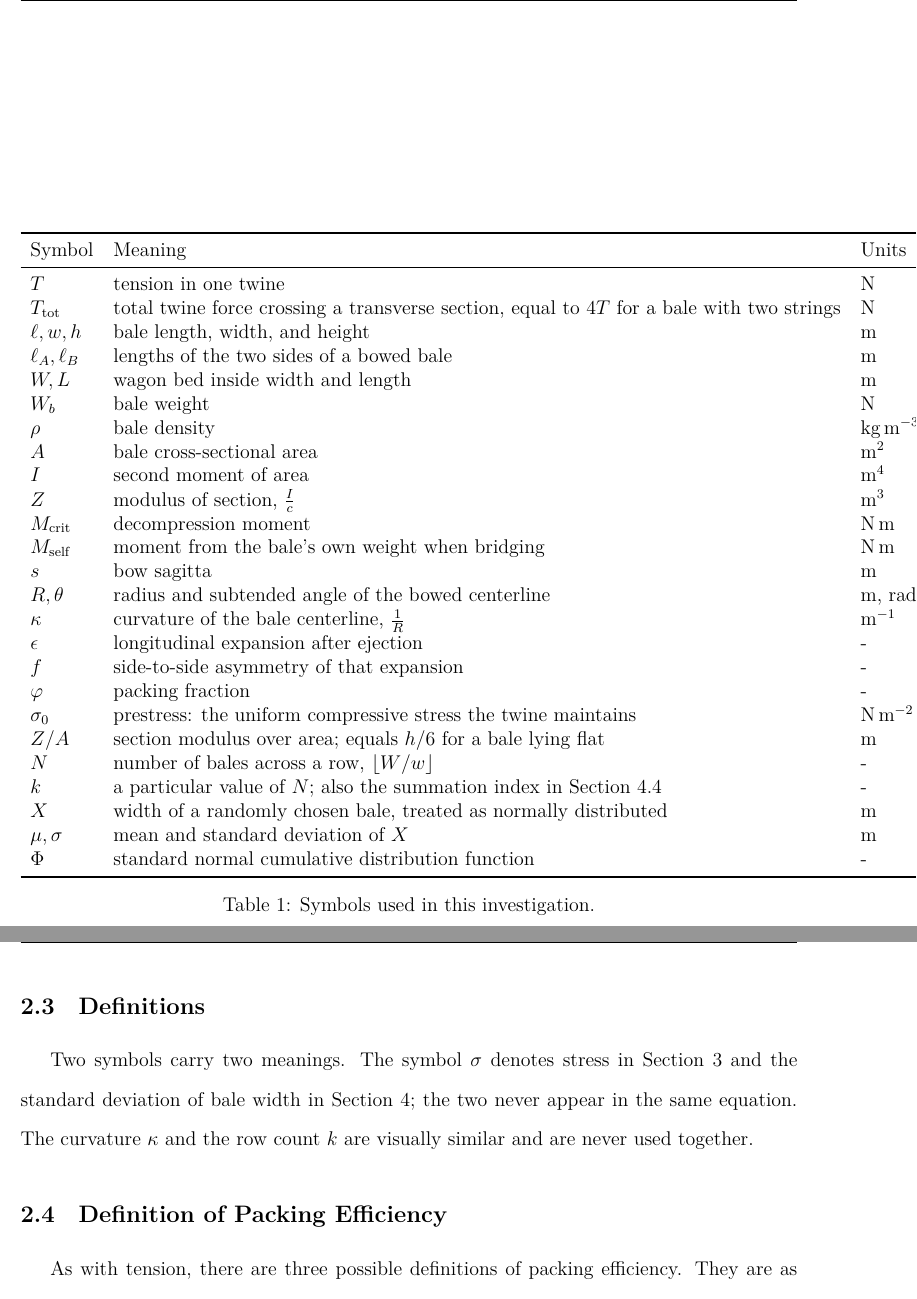
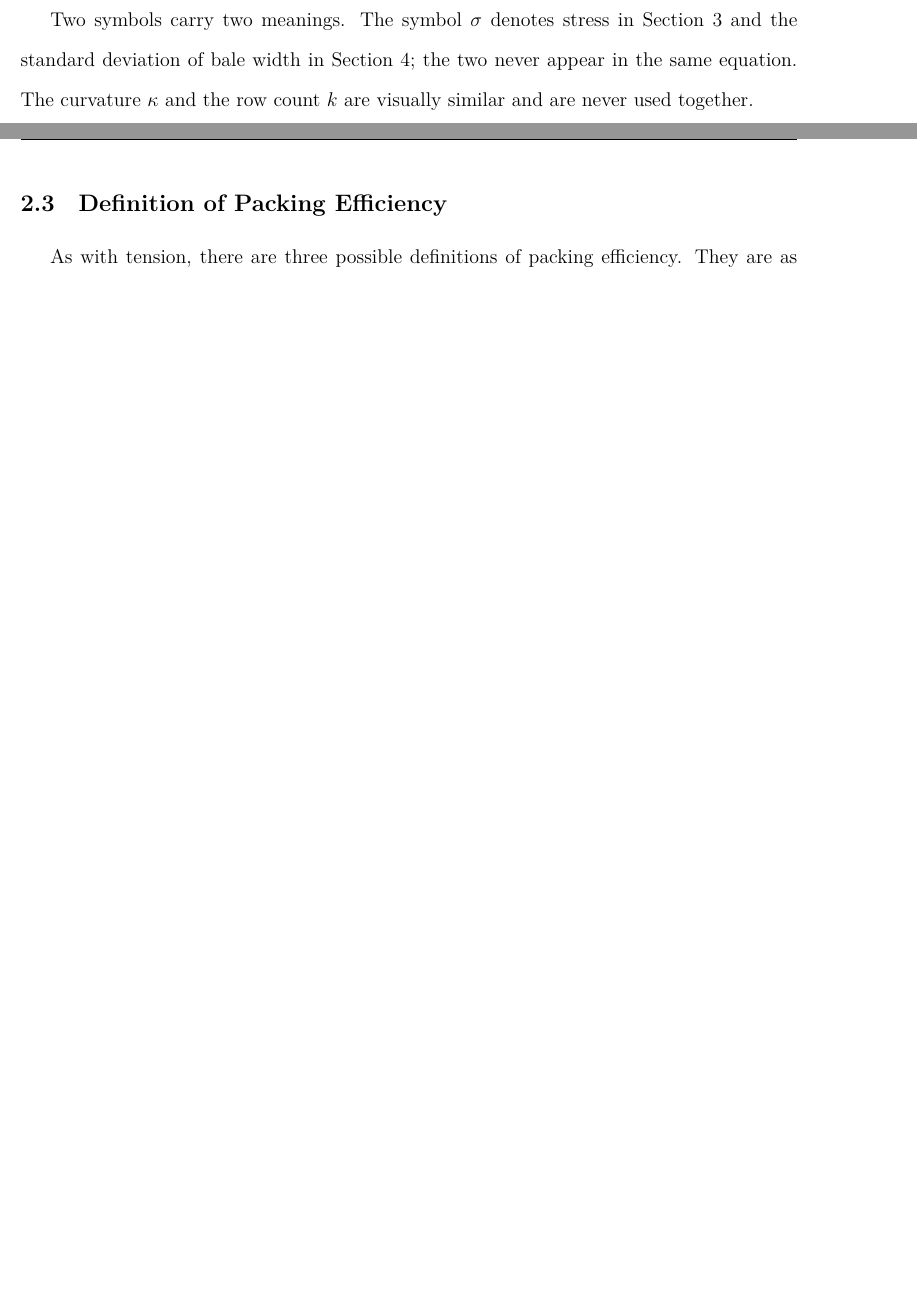
Before and after one commit to Aqawma/math-ia-isak, a LaTeX document (ia_main.tex, which reads background.tex): two parts of pages 6 and 7 of 12 before the commit and two parts of pages 4 and 5 of 10 after it, joined at a grey line, cut at the place of the change, the shorter picture padded with empty space. Compiled offline with XeLaTeX.

Commit message:
Auto-commit: changes detected at 2026-11-23 22:37:11

```diff
--- a/background.tex
+++ b/background.tex
@@ -11,44 +11,44 @@ In hay manufacturing, tension can describe three separate things.
 \end{enumerate}
 For this investigation, the one that matters most is the tension in a finished bale. As the bale is no longer in the chamber, it is not compressed and will expand until its residual outward pressure balances the force applied by the twine. This value results from multiple factors, including the other two types of tension, hay properties, and twine properties. It gives us the best perspective on a bale's shape and stiffness.
 
-\subsection{Definitions}
-\begin{table}
-        \centering
-        \begin{tabular}{lll}
-            \toprule
-            Symbol & Meaning & Units \\
-            \midrule
-            $T$ & tension in one twine & N \\
-            $T_{\text{tot}}$ & total twine force crossing a transverse section, equal to $4T$ for a bale with two strings & N \\
-            $\ell,w,h$ & bale length, width, and height & m \\
-            $\ell_A,\ell_B$ & lengths of the two sides of a bowed bale & m \\
-            $W,L$ & wagon bed inside width and length & m \\
-            $W_b$ & bale weight & N \\
-            $\rho$ & bale density & $\text{kg}\, \text{m}^{-3}$ \\
-            $A$ & bale cross-sectional area & $\text{m}^2$ \\
-            $I$ & second moment of area & $\text{m}^4$ \\
-            $Z$ & modulus of section, $\frac{I}{c}$ & $\text{m}^3$ \\
-            $M_\text{crit}$ & decompression moment & $\text{N}\, \text{m}$ \\
-            $M_\text{self}$ & moment from the bale's own weight when bridging & $\text{N}\, \text{m}$ \\
-            $s$ & bow sagitta & m \\
-            $R,\theta$ & radius and subtended angle of the bowed centerline & m, rad \\
-            $\kappa$ & curvature of the bale centerline, $\frac{1}{R}$ & $\text{m}^{-1}$ \\
-            $\epsilon$ & longitudinal expansion after ejection & - \\
-            $f$ & side-to-side asymmetry of that expansion & - \\
-            $\varphi$ & packing fraction & - \\
-            $\sigma_0$ & prestress: the uniform compressive stress the twine maintains & $\text{N}\, \text{m}^{-2}$ \\
-            $Z/A$ & section modulus over area; equals $h/6$ for a bale lying flat & m \\
-            $N$ & number of bales across a row, $\lfloor W/w \rfloor$ & - \\
-            $k$ & a particular value of $N$; also the summation index in Section 4.4 & - \\
-            $X$ & width of a randomly chosen bale, treated as normally distributed & m \\
-            $\mu,\sigma$ & mean and standard deviation of $X$ & m \\
-            $\Phi$ & standard normal cumulative distribution function & - \\
-            \bottomrule
-
-        \end{tabular}
-        \caption{Symbols used in this investigation.}
-        \label{tab:symbols}
-    \end{table}
+%\subsection{Definitions}
+%\begin{table}
+%        \centering
+%        \begin{tabular}{lll}
+%            \toprule
+%            Symbol & Meaning & Units \\
+%            \midrule
+%            $T$ & tension in one twine & N \\
+%            $T_{\text{tot}}$ & total twine force crossing a transverse section, equal to $4T$ for a bale with two strings & N \\
+%            $\ell,w,h$ & bale length, width, and height & m \\
+%            $\ell_A,\ell_B$ & lengths of the two sides of a bowed bale & m \\
+%            $W,L$ & wagon bed inside width and length & m \\
+%            $W_b$ & bale weight & N \\
+%            $\rho$ & bale density & $\text{kg}\, \text{m}^{-3}$ \\
+%            $A$ & bale cross-sectional area & $\text{m}^2$ \\
+%            $I$ & second moment of area & $\text{m}^4$ \\
+%            $Z$ & modulus of section, $\frac{I}{c}$ & $\text{m}^3$ \\
+%            $M_\text{crit}$ & decompression moment & $\text{N}\, \text{m}$ \\
+%            $M_\text{self}$ & moment from the bale's own weight when bridging & $\text{N}\, \text{m}$ \\
+%            $s$ & bow sagitta & m \\
+%            $R,\theta$ & radius and subtended angle of the bowed centerline & m, rad \\
+%            $\kappa$ & curvature of the bale centerline, $\frac{1}{R}$ & $\text{m}^{-1}$ \\
+%            $\epsilon$ & longitudinal expansion after ejection & - \\
+%            $f$ & side-to-side asymmetry of that expansion & - \\
+%            $\varphi$ & packing fraction & - \\
+%            $\sigma_0$ & prestress: the uniform compressive stress the twine maintains & $\text{N}\, \text{m}^{-2}$ \\
+%            $Z/A$ & section modulus over area; equals $h/6$ for a bale lying flat & m \\
+%            $N$ & number of bales across a row, $\lfloor W/w \rfloor$ & - \\
+%            $k$ & a particular value of $N$; also the summation index in Section 4.4 & - \\
+%            $X$ & width of a randomly chosen bale, treated as normally distributed & m \\
+%            $\mu,\sigma$ & mean and standard deviation of $X$ & m \\
+%            $\Phi$ & standard normal cumulative distribution function & - \\
+%            \bottomrule
+%
+%        \end{tabular}
+%        \caption{Symbols used in this investigation.}
+%        \label{tab:symbols}
+%    \end{table}
 
 Two symbols carry two meanings. The symbol $\sigma$ denotes stress in Section 3 and the standard deviation of bale width in Section 4; the two never appear in the same equation. The curvature $\kappa$ and the row count $k$ are visually similar and are never used together.
 
```
